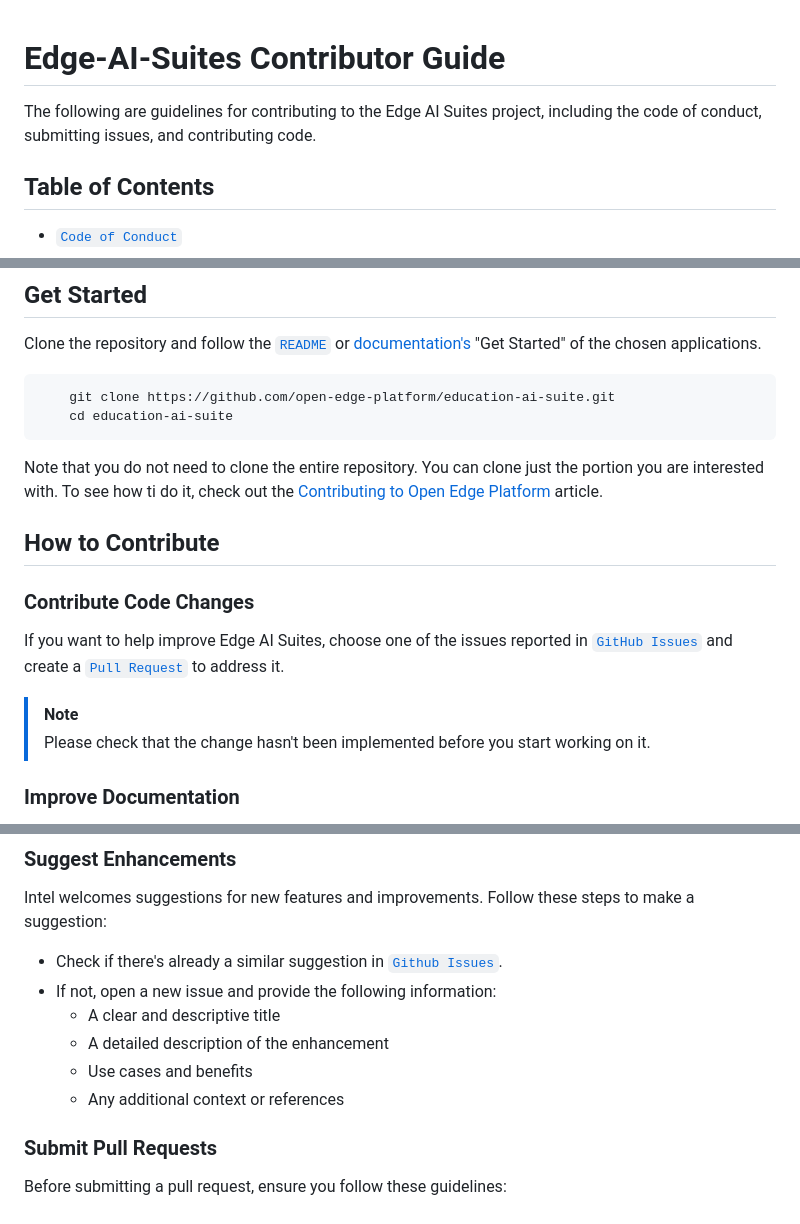
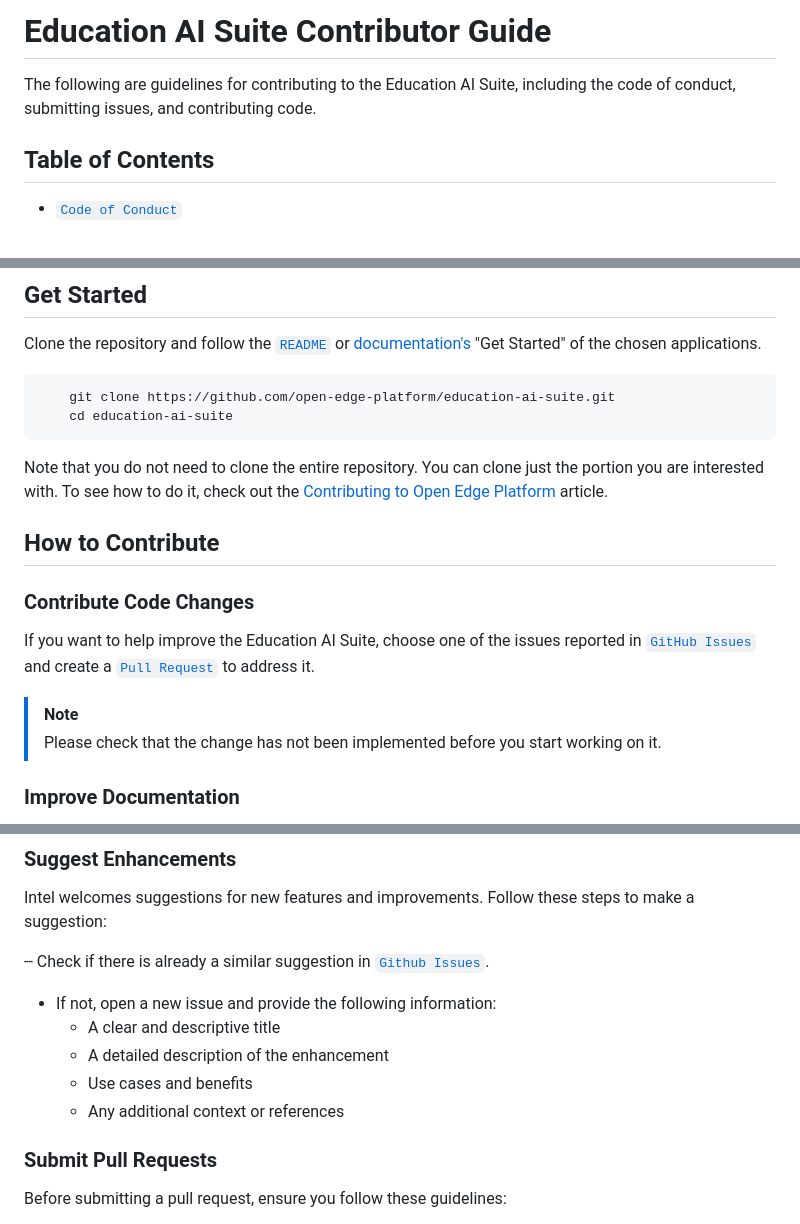
Before and after one commit to open-edge-platform/education-ai-suite, a Markdown page: CONTRIBUTING.md, 3 parts joined by grey strips. Rendered like a GitHub page.

Commit message:
update CONTRIBUTING
Signed-off-by: Wiktor Iwaszko <wiktorx.iwaszko@intel.com>

````diff
--- a/CONTRIBUTING.md
+++ b/CONTRIBUTING.md
@@ -1,7 +1,6 @@
+# Education AI Suite Contributor Guide
 
-# Edge-AI-Suites Contributor Guide
-
-The following are guidelines for contributing to the Edge AI Suites project, including the code of conduct, submitting issues, and contributing code.
+The following are guidelines for contributing to the Education AI Suite, including the code of conduct, submitting issues, and contributing code.
 
 ## Table of Contents
 
@@ -33,19 +32,18 @@ applications.
 ```
 
 Note that you do not need to clone the entire repository. You can clone just the portion you
-are interested with. To see how ti do it, check out the
+are interested with. To see how to do it, check out the
 [Contributing to Open Edge Platform](https://docs.openedgeplatform.intel.com/canonical/OEP-articles/contribution-guide.html#repository-cloning-partial-cloning)
 article.
-
 
 ## How to Contribute
 
 ### Contribute Code Changes
 
-If you want to help improve Edge AI Suites, choose one of the issues reported in [`GitHub Issues`](https://github.com/open-edge-platform/education-ai-suite/issues) and create a [`Pull Request`](https://github.com/open-edge-platform/education-ai-suite/pulls) to address it.
+If you want to help improve the Education AI Suite, choose one of the issues reported in [`GitHub Issues`](https://github.com/open-edge-platform/education-ai-suite/issues) and create a [`Pull Request`](https://github.com/open-edge-platform/education-ai-suite/pulls) to address it.
 
 > [!NOTE]
-> Please check that the change hasn't been implemented before you start working on it.
+> Please check that the change has not been implemented before you start working on it.
 
 ### Improve Documentation
 
@@ -69,12 +67,12 @@ understand and resolve the issue quickly:
 
 Intel welcomes suggestions for new features and improvements. Follow these steps to make a suggestion:
 
-- Check if there's already a similar suggestion in [`Github Issues`](https://github.com/open-edge-platform/education-ai-suite/issues).
+-- Check if there is already a similar suggestion in [`Github Issues`](https://github.com/open-edge-platform/education-ai-suite/issues).
 - If not, open a new issue and provide the following information:
-   - A clear and descriptive title
-   - A detailed description of the enhancement
-   - Use cases and benefits
-   - Any additional context or references
+  - A clear and descriptive title
+  - A detailed description of the enhancement
+  - Use cases and benefits
+  - Any additional context or references
 
 ### Submit Pull Requests
 
````
Also changed, not shown: other parts of CONTRIBUTING.md (+3 -0 lines).
